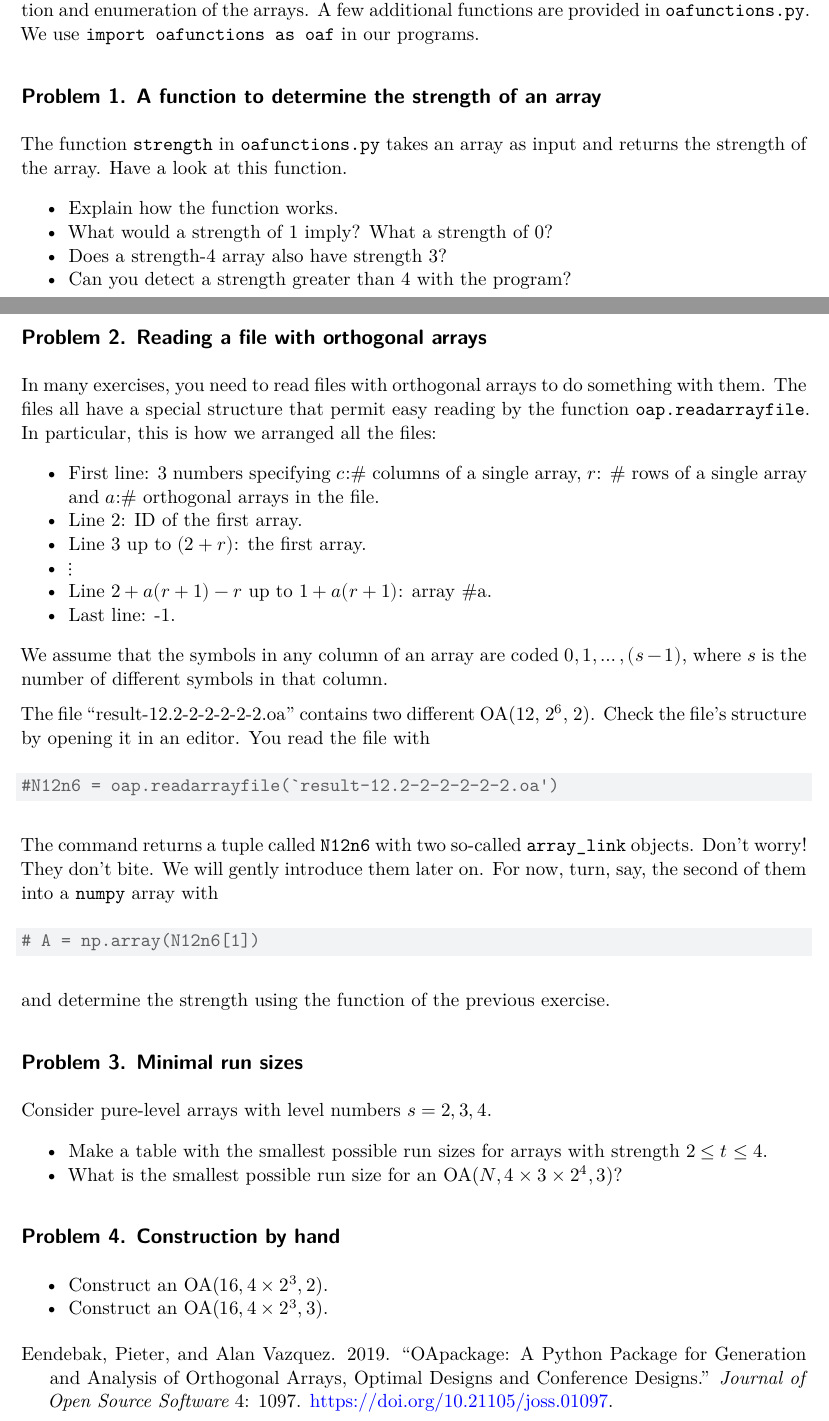
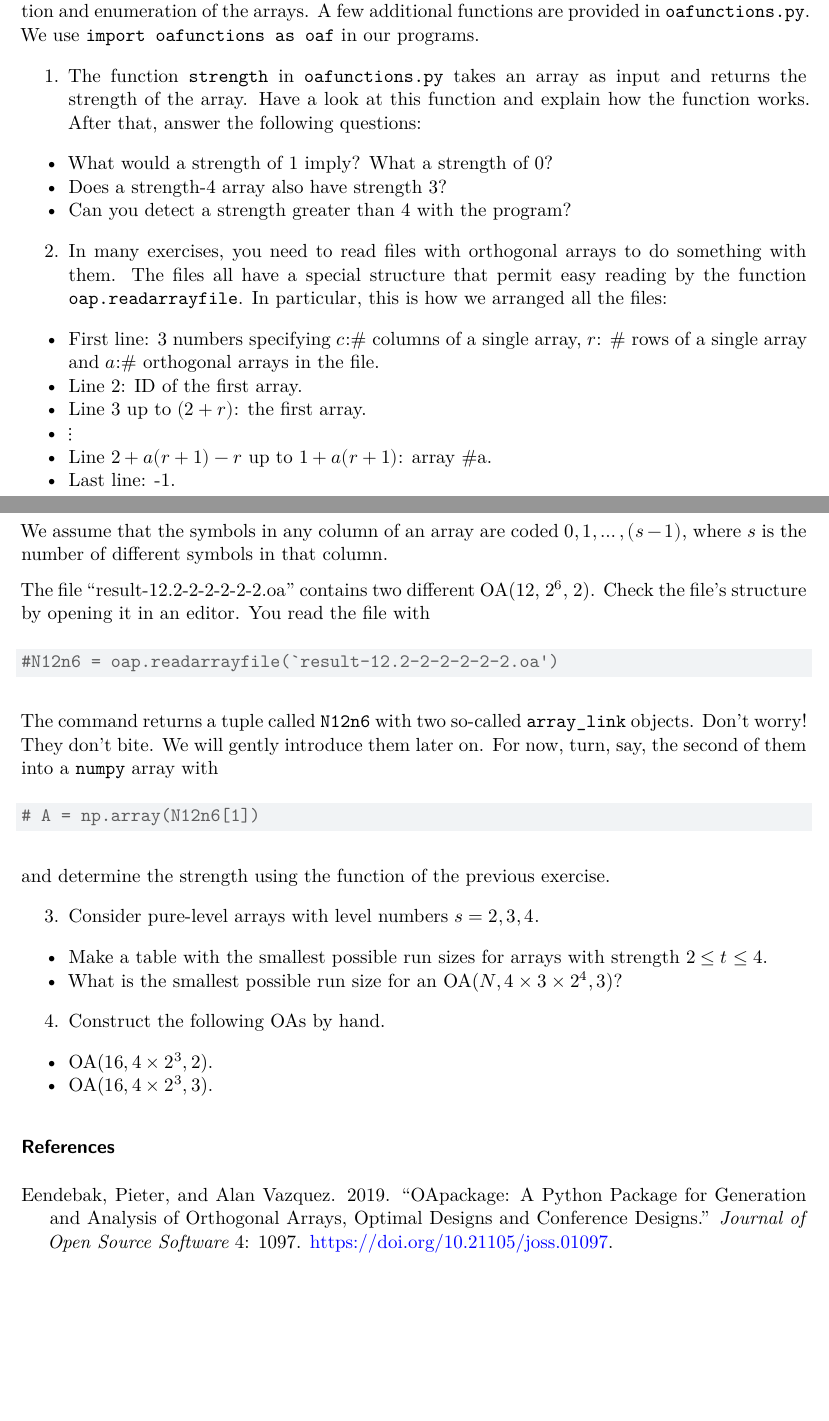
Before and after one commit to alanrvazquez/OABook, a Quarto document (Chapter2.qmd): two parts of pages 1 and 2 of 2, joined at a grey line, cut so that both start at the same text, the shorter picture padded with empty space. Rendered offline with R 4.5, knitr and Pandoc in place of Quarto, then LaTeX, with nearby package versions.

Commit message:
Update Chapter 2
Change format of exercises

```diff
--- a/Chapter2.qmd
+++ b/Chapter2.qmd
@@ -34,25 +34,20 @@ So whenever you see `oap` in the book or in the programs, you now know where it
 
 Once installed and imported, you can use all kinds of convenient functions for the characterization and enumeration of the arrays. A few additional functions are provided in `oafunctions.py`. We use `import oafunctions as oaf` in our programs.
 
-## Problem 1. A function to determine the strength of an array
+1. The function `strength` in `oafunctions.py` takes an array as input and returns the strength of the array. Have a look at this function and explain how the function works. After that, answer the following questions:
 
-The function `strength` in `oafunctions.py` takes an array as input and returns the strength of the array. Have a look at this function.
+-   What would a strength of 1 imply? What a strength of 0?
+-   Does a strength-4 array also have strength 3?
+-   Can you detect a strength greater than 4 with the program?
 
-- Explain how the function works.
-- What would a strength of 1 imply? What a strength of 0?
-- Does a strength-4 array also have strength 3?
-- Can you detect a strength greater than 4 with the program?
+2. In many exercises, you need to read files with orthogonal arrays to do something with them. The files all have a special structure that permit easy reading by the function `oap.readarrayfile`. In particular, this is how we arranged all the files:
 
-## Problem 2. Reading a file with orthogonal arrays
-
-In many exercises, you need to read files with orthogonal arrays to do something with them. The files all have a special structure that permit easy reading by the function `oap.readarrayfile`. In particular, this is how we arranged all the files:
-
-- First line: 3 numbers specifying $c$:\# columns of a single array, $r$: \# rows of a single array and $a$:\# orthogonal arrays in the file.
-- Line 2: ID of the first array.
-- Line 3 up to $(2+r)$: the first array.
-- $\vdots$
-- Line $2+a(r+1)-r$ up to $1+a(r+1)$: array \#a.
-- Last line: -1.
+-   First line: 3 numbers specifying $c$:# columns of a single array, $r$: \# rows of a single array and $a$:# orthogonal arrays in the file.
+-   Line 2: ID of the first array.
+-   Line 3 up to $(2+r)$: the first array.
+-   $\vdots$
+-   Line $2+a(r+1)-r$ up to $1+a(r+1)$: array #a.
+-   Last line: -1.
 
 We assume that the symbols in any column of an array are coded $0,1,\ldots,(s-1)$, where $s$ is the number of different symbols in that column.
 
@@ -70,16 +65,16 @@ The command returns a tuple called `N12n6` with two so-called `array_link` objec
 
 and determine the strength using the function of the previous exercise.
 
+3. Consider pure-level arrays with level numbers $s=2,3,4$.
+
+-   Make a table with the smallest possible run sizes for arrays with strength $2 \le t \le 4$.
+-   What is the smallest possible run size for an OA($N, 4\times 3 \times 2^4, 3$)?
+
+4. Construct the following OAs by hand.
+
+-   OA($16, 4 \times 2^3, 2$).
+-   OA($16, 4 \times 2^3, 3$).
 
 
-## Problem 3. Minimal run sizes
 
-Consider pure-level arrays with level numbers $s=2,3,4$.
-
-- Make a table with the smallest possible run sizes for arrays with strength $2 \le t \le 4$.
-- What is the smallest possible run size for an OA($N, 4\times 3 \times 2^4, 3$)?
-
-## Problem 4. Construction by hand
-
-- Construct an OA($16, 4 \times 2^3, 2$).
-- Construct an OA($16, 4 \times 2^3, 3$).
+### References
```
Also changed, not shown: Chapter2.pdf, Chapter3.pdf.
